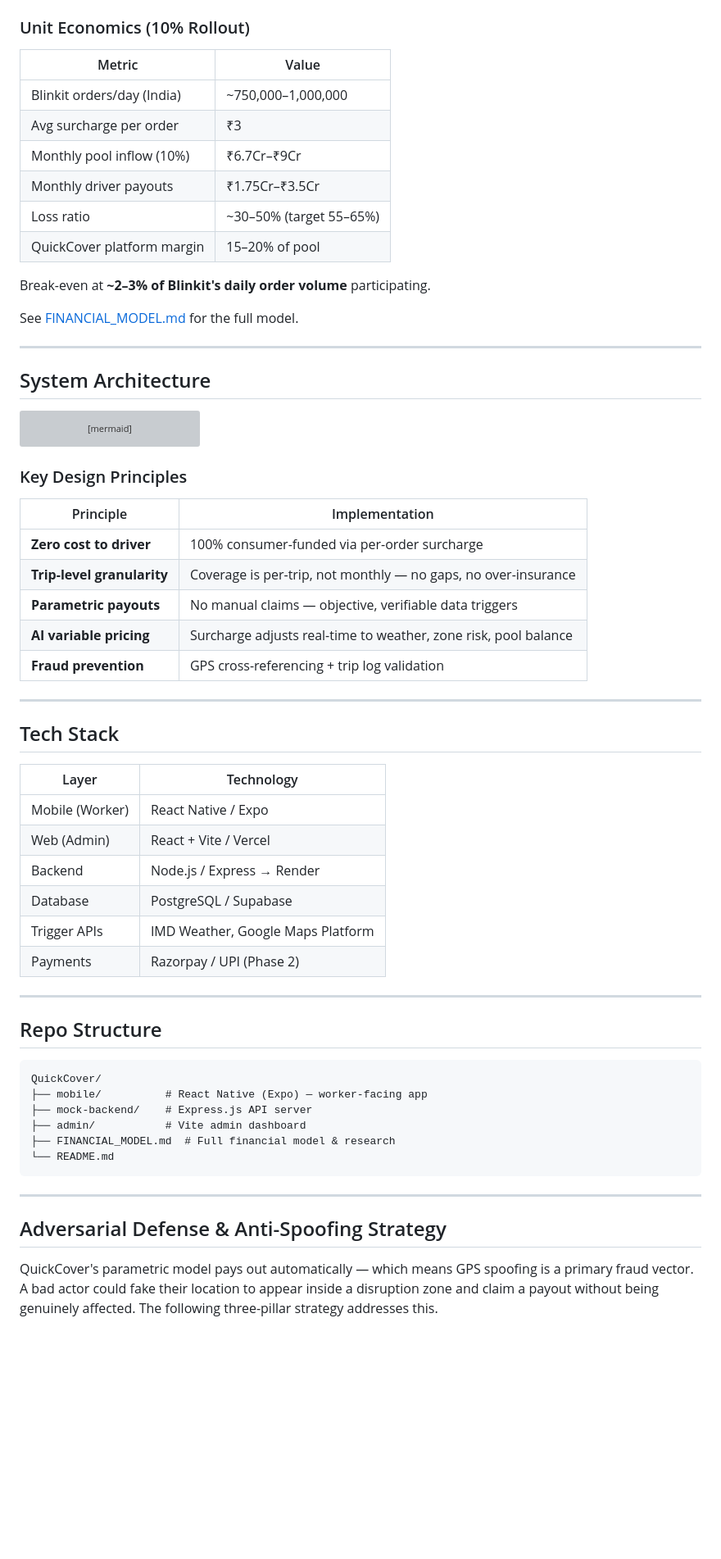
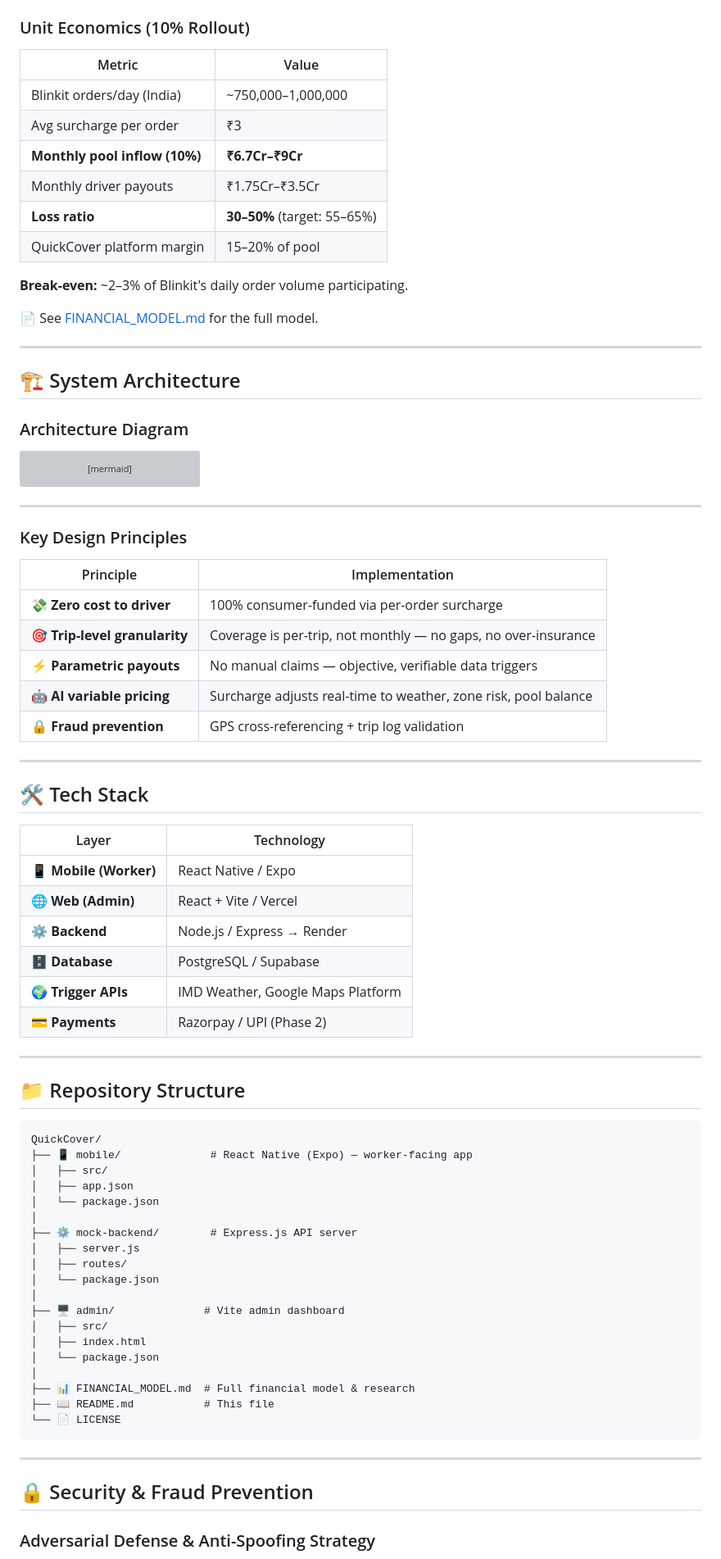
Before and after one commit to saumyadhote/QuickCover, a Markdown page: README.md, the part around one of its changes. Shown at 82% size. GitHub-like rendering; blank space fills up the shorter version; grey boxes are pictures that could not be loaded.

````diff
--- a/README.md
+++ b/README.md
@@ -75,21 +138,23 @@ active driver shortage, time of day, and current pool balance.
 ### Unit Economics (10% Rollout)
 
 | Metric | Value |
-|---|---|
+|--------|-------|
 | Blinkit orders/day (India) | ~750,000–1,000,000 |
 | Avg surcharge per order | ₹3 |
-| Monthly pool inflow (10%) | ₹6.7Cr–₹9Cr |
+| **Monthly pool inflow (10%)** | **₹6.7Cr–₹9Cr** |
 | Monthly driver payouts | ₹1.75Cr–₹3.5Cr |
-| Loss ratio | ~30–50% (target 55–65%) |
+| **Loss ratio** | **30–50%** (target: 55–65%) |
 | QuickCover platform margin | 15–20% of pool |
 
-Break-even at **~2–3% of Blinkit's daily order volume** participating.
+**Break-even:** ~2–3% of Blinkit's daily order volume participating.
 
-See [FINANCIAL_MODEL.md](FINANCIAL_MODEL.md) for the full model.
+📄 See [FINANCIAL_MODEL.md](FINANCIAL_MODEL.md) for the full model.
 
 ---
 
-## System Architecture
+## 🏗️ System Architecture
+
+### Architecture Diagram
 
 ```mermaid
 graph TB
@@ -128,46 +193,60 @@ graph TB
     API -->|JSON| Mobile
     DB -->|Data| Admin
 ```
+---
 
 ### Key Design Principles
 
 | Principle | Implementation |
-|---|---|
-| **Zero cost to driver** | 100% consumer-funded via per-order surcharge |
-| **Trip-level granularity** | Coverage is per-trip, not monthly — no gaps, no over-insurance |
-| **Parametric payouts** | No manual claims — objective, verifiable data triggers |
-| **AI variable pricing** | Surcharge adjusts real-time to weather, zone risk, pool balance |
-| **Fraud prevention** | GPS cross-referencing + trip log validation |
+|-----------|----------------|
+| **💸 Zero cost to driver** | 100% consumer-funded via per-order surcharge |
+| **🎯 Trip-level granularity** | Coverage is per-trip, not monthly — no gaps, no over-insurance |
+| **⚡ Parametric payouts** | No manual claims — objective, verifiable data triggers |
+| **🤖 AI variable pricing** | Surcharge adjusts real-time to weather, zone risk, pool balance |
+| **🔒 Fraud prevention** | GPS cross-referencing + trip log validation |
 
 ---
 
-## Tech Stack
+## 🛠️ Tech Stack
 
 | Layer | Technology |
-|---|---|
-| Mobile (Worker) | React Native / Expo |
-| Web (Admin) | React + Vite / Vercel |
-| Backend | Node.js / Express → Render |
-| Database | PostgreSQL / Supabase |
-| Trigger APIs | IMD Weather, Google Maps Platform |
-| Payments | Razorpay / UPI (Phase 2) |
+|-------|------------|
+| **📱 Mobile (Worker)** | React Native / Expo |
+| **🌐 Web (Admin)** | React + Vite / Vercel |
+| **⚙️ Backend** | Node.js / Express → Render |
+| **🗄️ Database** | PostgreSQL / Supabase |
+| **🌍 Trigger APIs** | IMD Weather, Google Maps Platform |
+| **💳 Payments** | Razorpay / UPI (Phase 2) |
 
 ---
 
-## Repo Structure
+## 📁 Repository Structure
 
 ```
 QuickCover/
-├── mobile/          # React Native (Expo) — worker-facing app
-├── mock-backend/    # Express.js API server
-├── admin/           # Vite admin dashboard
-├── FINANCIAL_MODEL.md  # Full financial model & research
-└── README.md
+├── 📱 mobile/              # React Native (Expo) — worker-facing app
+│   ├── src/
+│   ├── app.json
+│   └── package.json
+│
+├── ⚙️ mock-backend/        # Express.js API server
+│   ├── server.js
+│   ├── routes/
+│   └── package.json
+│
+├── 🖥️ admin/              # Vite admin dashboard
+│   ├── src/
+│   ├── index.html
+│   └── package.json
+│
+├── 📊 FINANCIAL_MODEL.md  # Full financial model & research
+├── 📖 README.md           # This file
+└── 📄 LICENSE
 ```
 
 ---
 
-## Adversarial Defense & Anti-Spoofing Strategy
+## 🔒 Security & Fraud Prevention
 
-QuickCover's parametric model pays out automatically — which means GPS spoofing is a primary fraud vector. A bad actor could fake their location to appear inside a disruption zone and claim a payout without being genuinely affected. The following three-pillar strategy addresses this.
+### Adversarial Defense & Anti-Spoofing Strategy
 
````
Also changed, not shown: other parts of README.md (+206 -80 lines).
